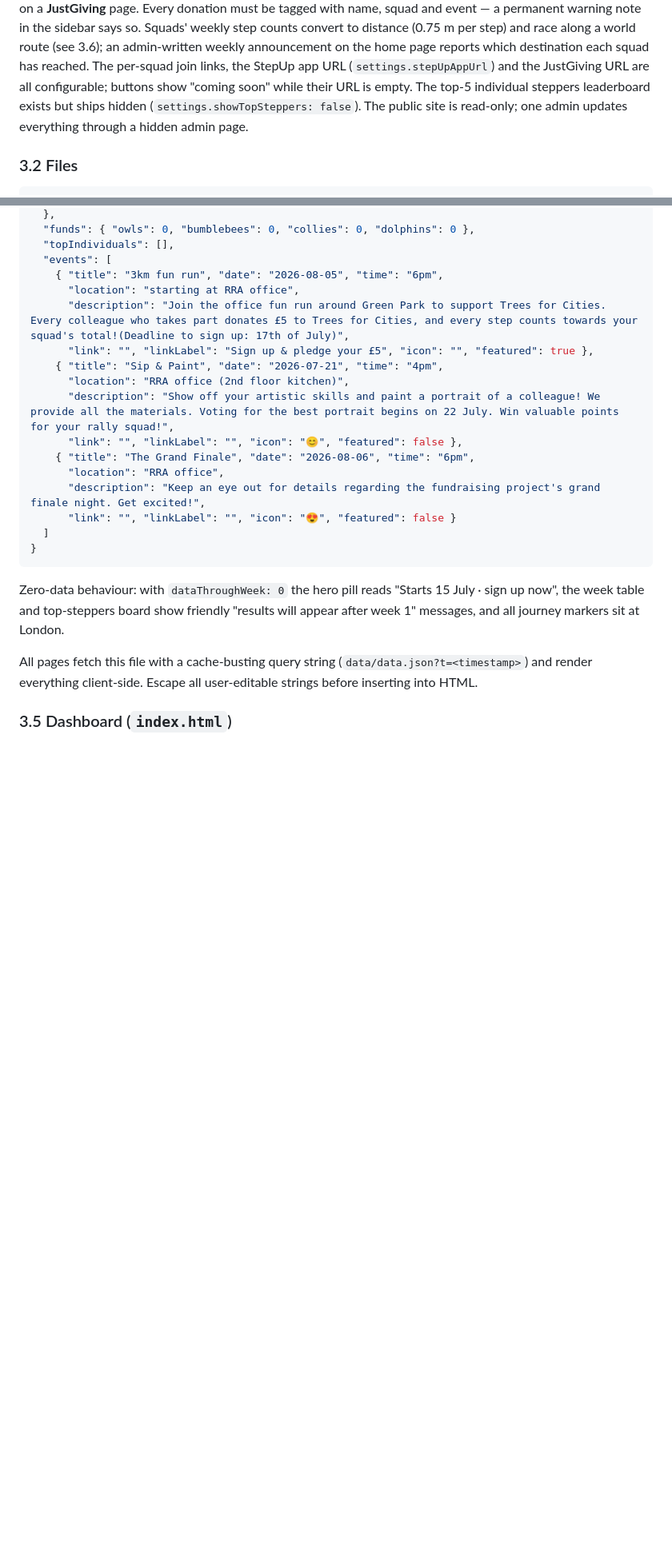
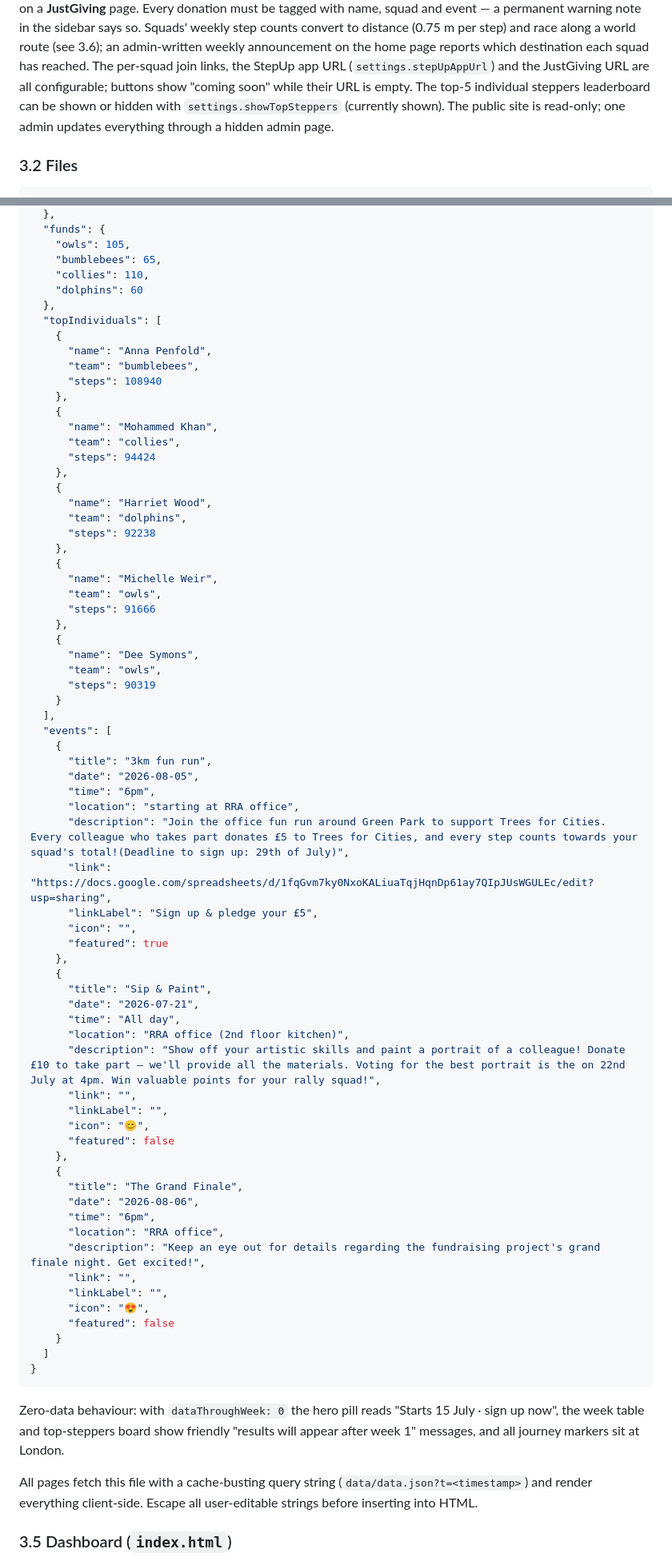
Before and after one commit to Nitram353/great-step-forest, a Markdown page: REPLICATION-KIT.md, 2 parts joined by grey strips. Shown at 80% size. Drawn GitHub-style; blank space fills up the shorter version.

````diff
--- a/REPLICATION-KIT.md
+++ b/REPLICATION-KIT.md
@@ -91,9 +93,9 @@ admin-written weekly announcement on the home page reports which destination
 each squad has reached. The per-squad join links, the StepUp app URL
 (`settings.stepUpAppUrl`) and the JustGiving URL are all configurable;
 buttons show "coming soon" while their URL is empty. The top-5 individual
-steppers leaderboard exists but ships hidden
-(`settings.showTopSteppers: false`). The public site is read-only; one
-admin updates everything through a hidden admin page.
+steppers leaderboard can be shown or hidden with
+`settings.showTopSteppers` (currently shown). The public site is read-only;
+one admin updates everything through a hidden admin page.
 
 ### 3.2 Files
 
@@ -171,19 +217,71 @@ README.md       — how the site works + admin instructions
   },
-  "funds": { "owls": 0, "bumblebees": 0, "collies": 0, "dolphins": 0 },
-  "topIndividuals": [],
+  "funds": {
+    "owls": 105,
+    "bumblebees": 65,
+    "collies": 110,
+    "dolphins": 60
+  },
+  "topIndividuals": [
+    {
+      "name": "Anna Penfold",
+      "team": "bumblebees",
+      "steps": 108940
+    },
+    {
+      "name": "Mohammed Khan",
+      "team": "collies",
+      "steps": 94424
+    },
+    {
+      "name": "Harriet Wood",
+      "team": "dolphins",
+      "steps": 92238
+    },
+    {
+      "name": "Michelle Weir",
+      "team": "owls",
+      "steps": 91666
+    },
+    {
+      "name": "Dee Symons",
+      "team": "owls",
+      "steps": 90319
+    }
+  ],
   "events": [
-    { "title": "3km fun run", "date": "2026-08-05", "time": "6pm",
+    {
+      "title": "3km fun run",
+      "date": "2026-08-05",
+      "time": "6pm",
       "location": "starting at RRA office",
-      "description": "Join the office fun run around Green Park to support Trees for Cities. Every colleague who takes part donates £5 to Trees for Cities, and every step counts towards your squad's total!(Deadline to sign up: 17th of July)",
-      "link": "", "linkLabel": "Sign up & pledge your £5", "icon": "", "featured": true },
-    { "title": "Sip & Paint", "date": "2026-07-21", "time": "4pm",
+      "description": "Join the office fun run around Green Park to support Trees for Cities. Every colleague who takes part donates £5 to Trees for Cities, and every step counts towards your squad's total!(Deadline to sign up: 29th of July)",
+      "link": "https://docs.google.com/spreadsheets/d/1fqGvm7ky0NxoKALiuaTqjHqnDp61ay7QIpJUsWGULEc/edit?usp=sharing",
+      "linkLabel": "Sign up & pledge your £5",
+      "icon": "",
+      "featured": true
+    },
+    {
+      "title": "Sip & Paint",
+      "date": "2026-07-21",
+      "time": "All day",
       "location": "RRA office (2nd floor kitchen)",
-      "description": "Show off your artistic skills and paint a portrait of a colleague! We provide all the materials. Voting for the best portrait begins on 22 July. Win valuable points for your rally squad!",
-      "link": "", "linkLabel": "", "icon": "😊", "featured": false },
-    { "title": "The Grand Finale", "date": "2026-08-06", "time": "6pm",
+      "description": "Show off your artistic skills and paint a portrait of a colleague! Donate £10 to take part – we'll provide all the materials. Voting for the best portrait is the on 22nd July at 4pm. Win valuable points for your rally squad!",
+      "link": "",
+      "linkLabel": "",
+      "icon": "😊",
+      "featured": false
+    },
+    {
+      "title": "The Grand Finale",
+      "date": "2026-08-06",
+      "time": "6pm",
       "location": "RRA office",
       "description": "Keep an eye out for details regarding the fundraising project's grand finale night. Get excited!",
-      "link": "", "linkLabel": "", "icon": "😍", "featured": false }
+      "link": "",
+      "linkLabel": "",
+      "icon": "😍",
+      "featured": false
+    }
   ]
 }
 ```
````
Also changed, not shown: other parts of REPLICATION-KIT.md (+95 -35 lines).
